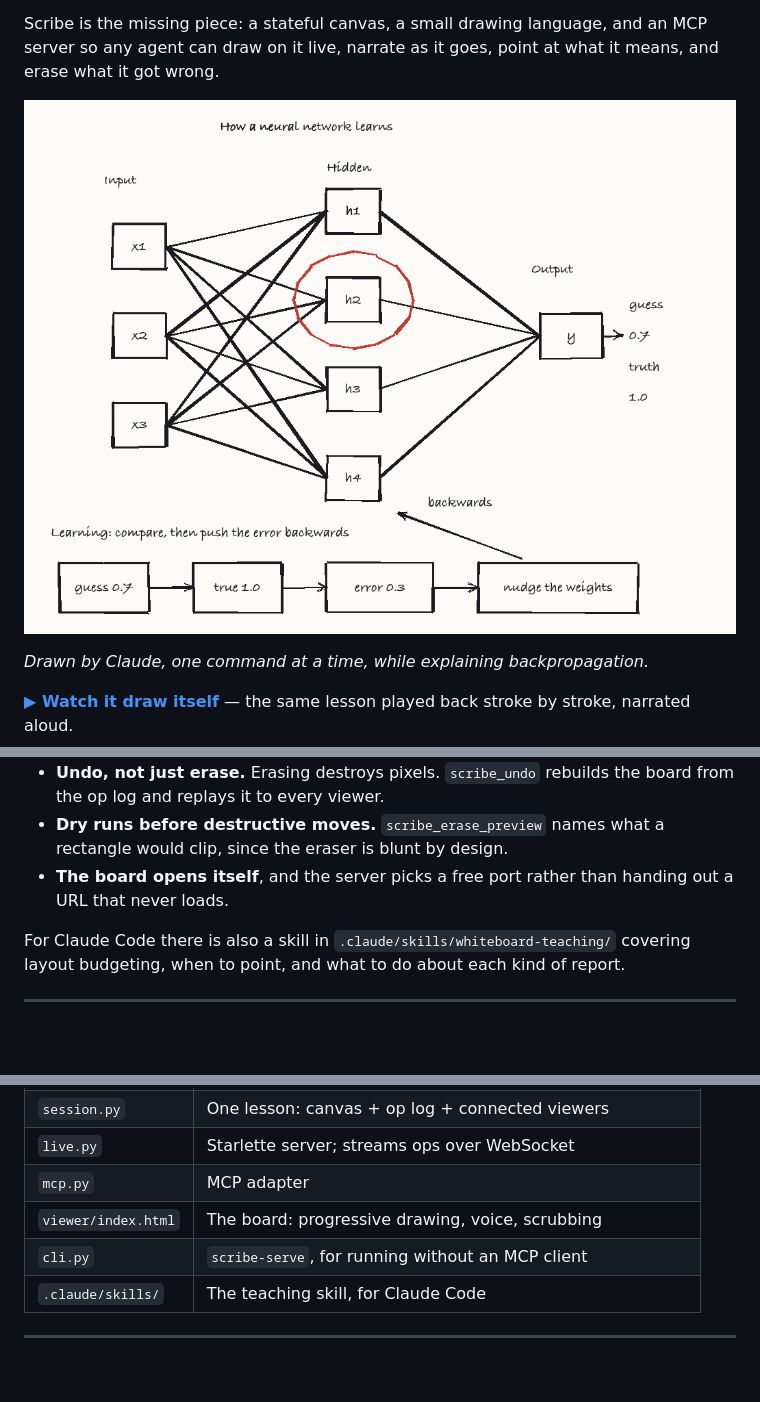
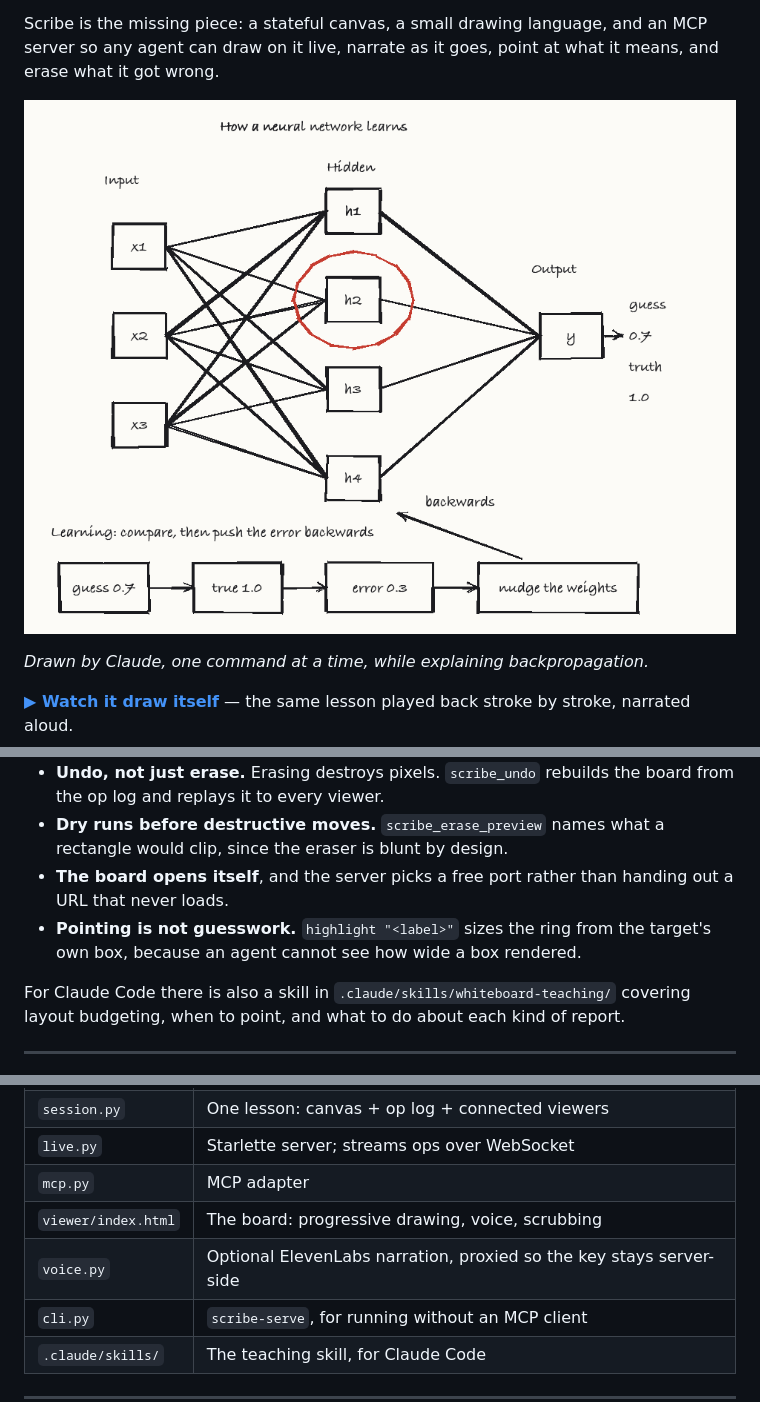
Before and after one commit to RishabhSinha07/AgentHarnessToScribe, a Markdown page: README.md, 3 parts joined by grey strips. GitHub-like rendering; pictures changed too: docs/preview.png; blank space fills up the shorter version.

```diff
--- a/README.md
+++ b/README.md
@@ -117,6 +144,8 @@ spends an image on `scribe_look` when the text says something is wrong.
   rectangle would clip, since the eraser is blunt by design.
 - **The board opens itself**, and the server picks a free port rather than
   handing out a URL that never loads.
+- **Pointing is not guesswork.** `highlight "<label>"` sizes the ring from the
+  target's own box, because an agent cannot see how wide a box rendered.
 
 For Claude Code there is also a skill in `.claude/skills/whiteboard-teaching/`
 covering layout budgeting, when to point, and what to do about each kind of
@@ -142,6 +171,7 @@ thread so MCP keeps stdio to itself.
 | `live.py` | Starlette server; streams ops over WebSocket |
 | `mcp.py` | MCP adapter |
 | `viewer/index.html` | The board: progressive drawing, voice, scrubbing |
+| `voice.py` | Optional ElevenLabs narration, proxied so the key stays server-side |
 | `cli.py` | `scribe-serve`, for running without an MCP client |
 | `.claude/skills/` | The teaching skill, for Claude Code |
 
```
Also changed, not shown: other parts of README.md (+34 -7 lines), 12 other files.
